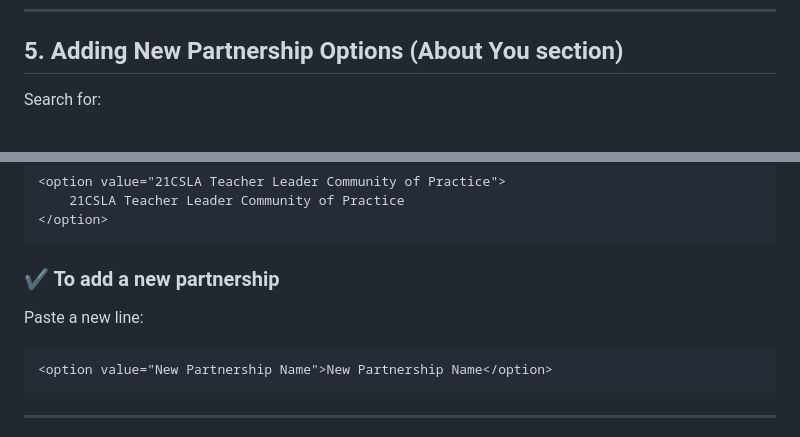
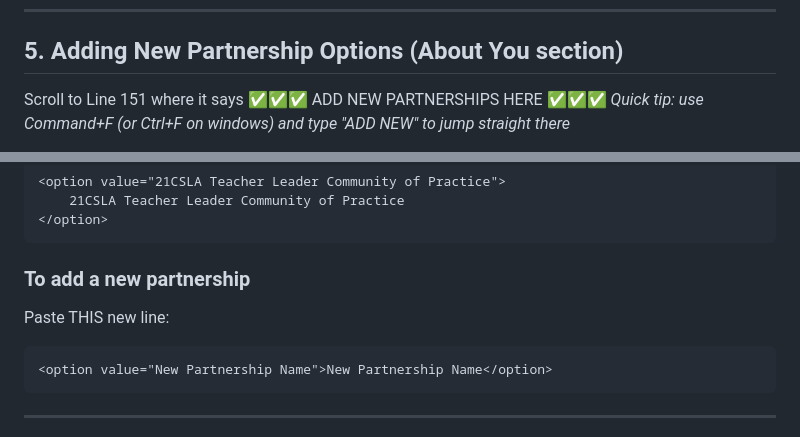
Before and after one commit to akeb0shi/lxl-Learning-Leadership-Assessment, a Markdown page: README.md, 2 parts joined by grey strips. Rendered like a GitHub page.

````diff
--- a/README.md
+++ b/README.md
@@ -130,5 +131,6 @@ pdfURL = "https://your-new-link-here.pdf";
 
 ## 5. Adding New Partnership Options (About You section)
 
-Search for:
+Scroll to Line 151 where it says ✅✅✅ ADD NEW PARTNERSHIPS HERE ✅✅✅
+_Quick tip: use Command+F (or Ctrl+F on windows) and type "ADD NEW" to jump straight there_
 
@@ -144,8 +143,8 @@ You will see:
 </option>
 ```
 
-### ✔ To add a new partnership
-Paste a new line:
+### To add a new partnership
+Paste THIS new line:
 
 ```html
 <option value="New Partnership Name">New Partnership Name</option>
````
Also changed, not shown: other parts of README.md (+1 -3 lines).
